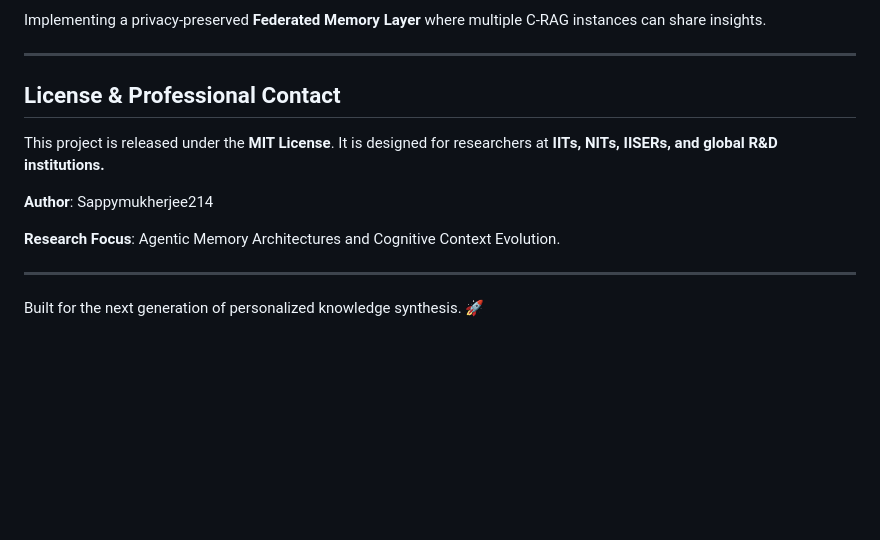
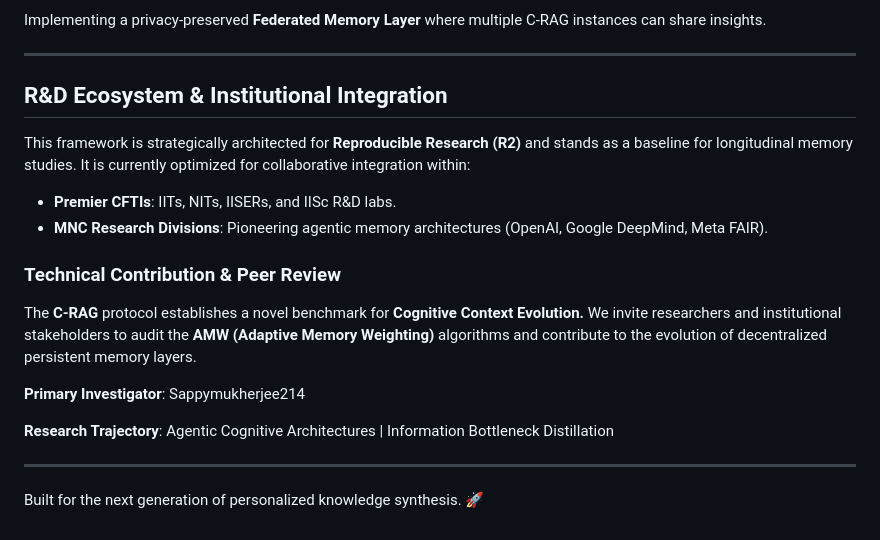
Before and after one commit to Sappymukherjee214/Personalized-Memory-Aware-RAG-System-with-Context-Evolution, a Markdown page: README.md, the part around the change. Drawn GitHub-style; blank space fills up the shorter version.

Commit message:
docs: finalize the institutional R&D ecosystem integration framework

```diff
--- a/README.md
+++ b/README.md
@@ -125,13 +125,20 @@ Implementing a privacy-preserved **Federated Memory Layer** where multiple C-RAG
 
 ---
 
-## License & Professional Contact
+## R&D Ecosystem & Institutional Integration
 
-This project is released under the **MIT License**. It is designed for researchers at **IITs, NITs, IISERs, and global R&D institutions.**
+This framework is strategically architected for **Reproducible Research (R2)** and stands as a baseline for longitudinal memory studies. It is currently optimized for collaborative integration within:
 
-**Author**: Sappymukherjee214
+- **Premier CFTIs**: IITs, NITs, IISERs, and IISc R&D labs.
+- **MNC Research Divisions**: Pioneering agentic memory architectures (OpenAI, Google DeepMind, Meta FAIR).
 
-**Research Focus**: Agentic Memory Architectures and Cognitive Context Evolution.
+### Technical Contribution & Peer Review
+
+The **C-RAG** protocol establishes a novel benchmark for **Cognitive Context Evolution.** We invite researchers and institutional stakeholders to audit the **AMW (Adaptive Memory Weighting)** algorithms and contribute to the evolution of decentralized persistent memory layers.
+
+**Primary Investigator**: Sappymukherjee214
+
+**Research Trajectory**: Agentic Cognitive Architectures | Information Bottleneck Distillation
 
 ---
 
```
